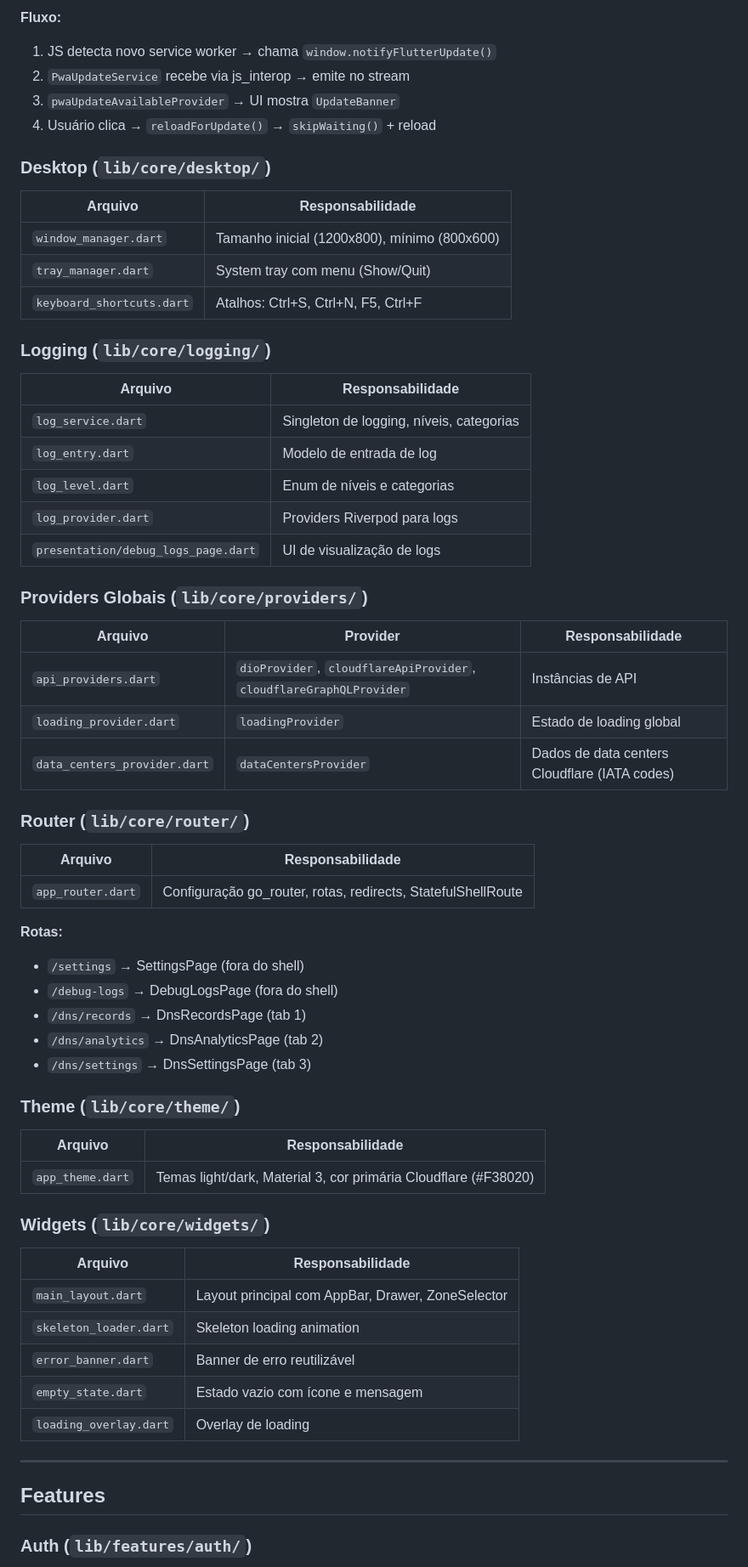
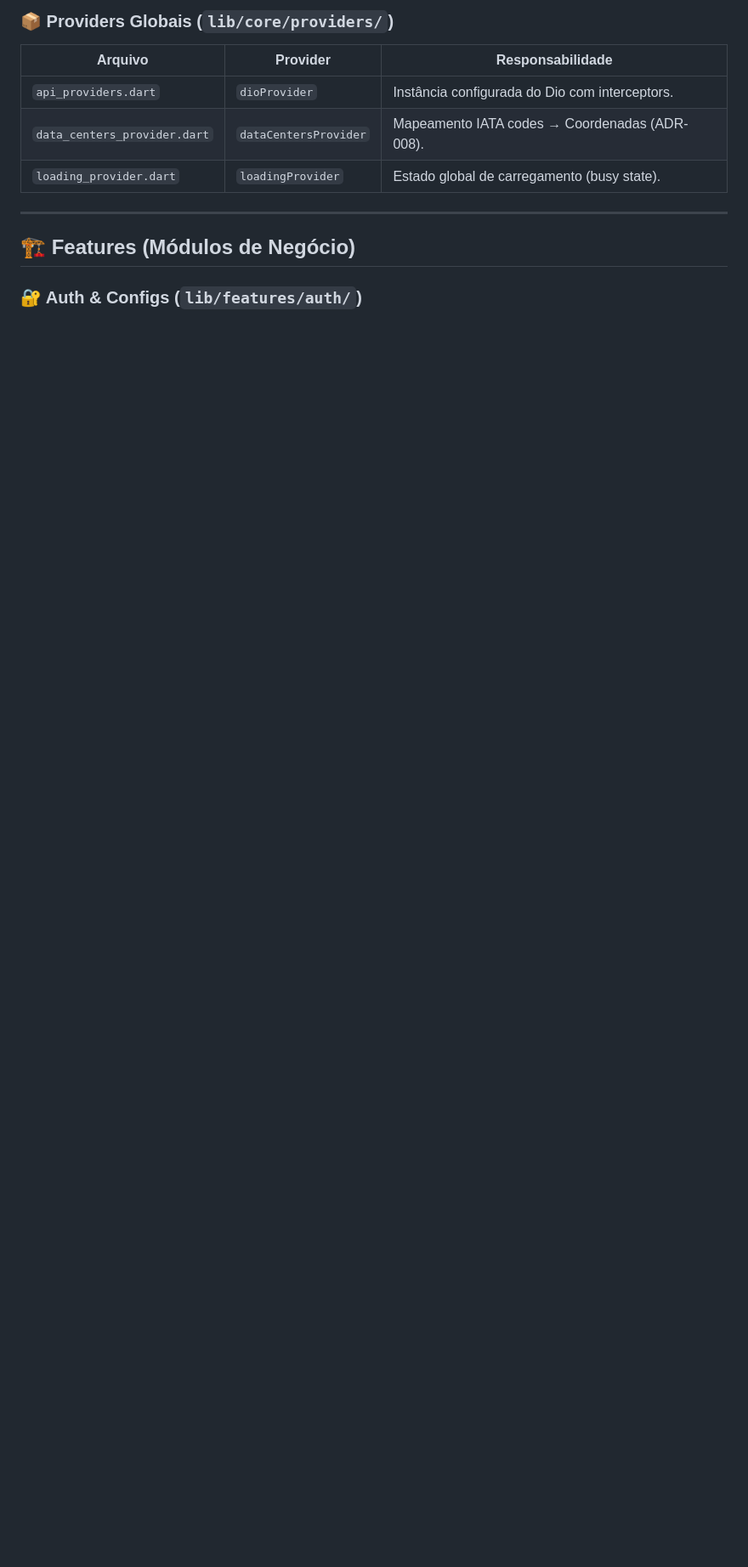
Before and after one commit to verseles/dash-for-cloudflare, a Markdown page: CODEBASE.md, the part around one of its changes. Shown at 85% size. Rendered like a GitHub page; blank space fills up the shorter version.

```diff
--- a/CODEBASE.md
+++ b/CODEBASE.md
@@ -61,68 +63,15 @@ lib/
 
-**Fluxo:**
-1. JS detecta novo service worker → chama `window.notifyFlutterUpdate()`
-2. `PwaUpdateService` recebe via js_interop → emite no stream
-3. `pwaUpdateAvailableProvider` → UI mostra `UpdateBanner`
-4. Usuário clica → `reloadForUpdate()` → `skipWaiting()` + reload
-
-### Desktop (`lib/core/desktop/`)
-
-| Arquivo | Responsabilidade |
-|---------|------------------|
-| `window_manager.dart` | Tamanho inicial (1200x800), mínimo (800x600) |
-| `tray_manager.dart` | System tray com menu (Show/Quit) |
-| `keyboard_shortcuts.dart` | Atalhos: Ctrl+S, Ctrl+N, F5, Ctrl+F |
-
-### Logging (`lib/core/logging/`)
-
-| Arquivo | Responsabilidade |
-|---------|------------------|
-| `log_service.dart` | Singleton de logging, níveis, categorias |
-| `log_entry.dart` | Modelo de entrada de log |
-| `log_level.dart` | Enum de níveis e categorias |
-| `log_provider.dart` | Providers Riverpod para logs |
-| `presentation/debug_logs_page.dart` | UI de visualização de logs |
-
-### Providers Globais (`lib/core/providers/`)
+### 📦 Providers Globais (`lib/core/providers/`)
 
 | Arquivo | Provider | Responsabilidade |
 |---------|----------|------------------|
-| `api_providers.dart` | `dioProvider`, `cloudflareApiProvider`, `cloudflareGraphQLProvider` | Instâncias de API |
-| `loading_provider.dart` | `loadingProvider` | Estado de loading global |
-| `data_centers_provider.dart` | `dataCentersProvider` | Dados de data centers Cloudflare (IATA codes) |
-
-### Router (`lib/core/router/`)
-
-| Arquivo | Responsabilidade |
-|---------|------------------|
-| `app_router.dart` | Configuração go_router, rotas, redirects, StatefulShellRoute |
-
-**Rotas:**
-- `/settings` → SettingsPage (fora do shell)
-- `/debug-logs` → DebugLogsPage (fora do shell)
-- `/dns/records` → DnsRecordsPage (tab 1)
-- `/dns/analytics` → DnsAnalyticsPage (tab 2)
-- `/dns/settings` → DnsSettingsPage (tab 3)
-
-### Theme (`lib/core/theme/`)
-
-| Arquivo | Responsabilidade |
-|---------|------------------|
-| `app_theme.dart` | Temas light/dark, Material 3, cor primária Cloudflare (#F38020) |
-
-### Widgets (`lib/core/widgets/`)
-
-| Arquivo | Responsabilidade |
-|---------|------------------|
-| `main_layout.dart` | Layout principal com AppBar, Drawer, ZoneSelector |
-| `skeleton_loader.dart` | Skeleton loading animation |
-| `error_banner.dart` | Banner de erro reutilizável |
-| `empty_state.dart` | Estado vazio com ícone e mensagem |
-| `loading_overlay.dart` | Overlay de loading |
+| `api_providers.dart` | `dioProvider` | Instância configurada do Dio com interceptors. |
+| `data_centers_provider.dart` | `dataCentersProvider` | Mapeamento IATA codes → Coordenadas (ADR-008). |
+| `loading_provider.dart` | `loadingProvider` | Estado global de carregamento (busy state). |
 
 ---
 
-## Features
+## 🏗️ Features (Módulos de Negócio)
 
-### Auth (`lib/features/auth/`)
+### 🔐 Auth & Configs (`lib/features/auth/`)
 
```
Also changed, not shown: other parts of CODEBASE.md (+90 -166 lines).
